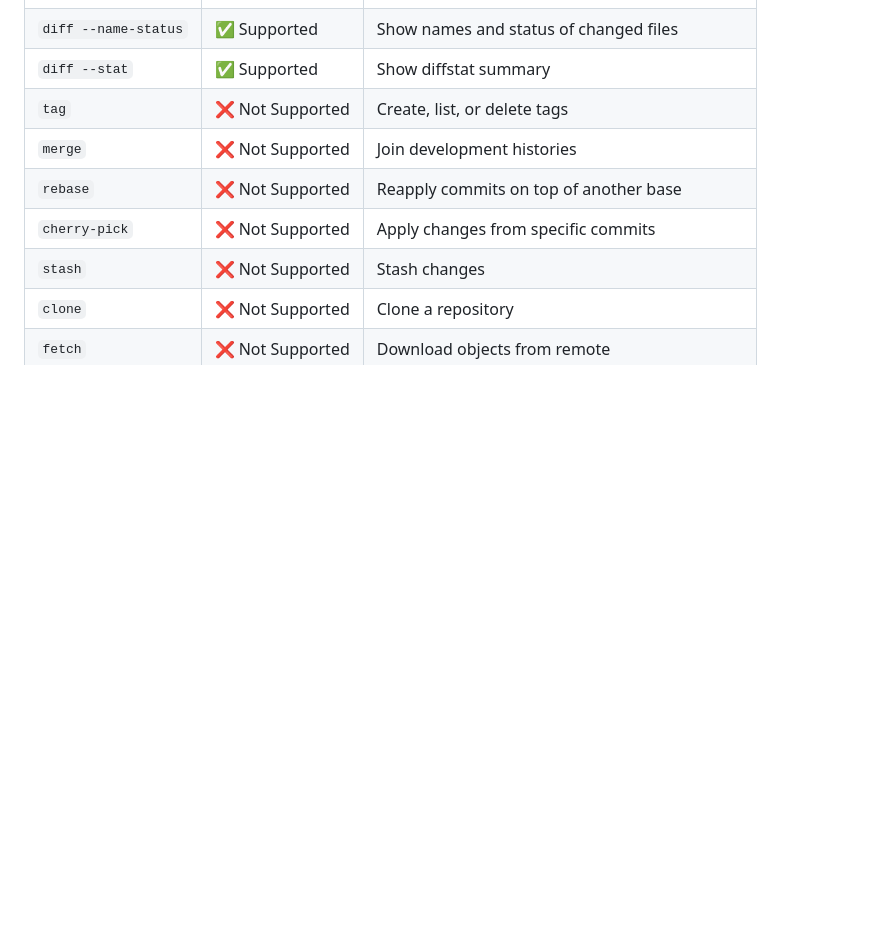
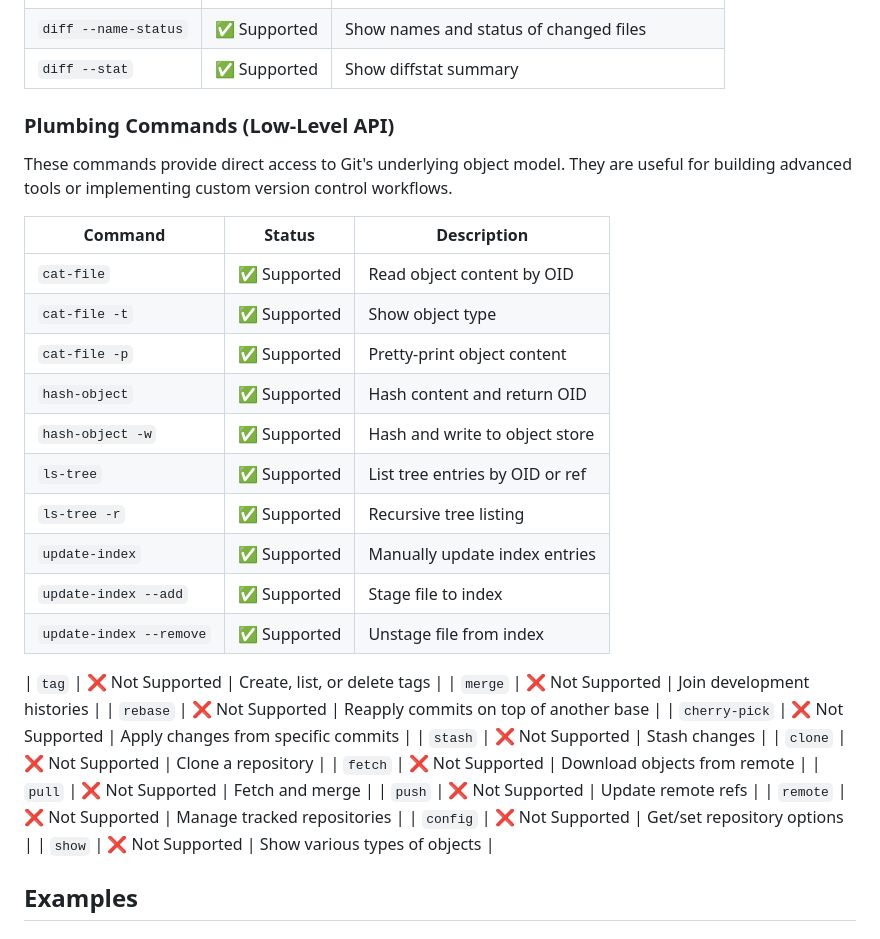
Before and after one commit to keydown-app/ts-git, a Markdown page: README.md, the part around the change. GitHub-like rendering; blank space fills up the shorter version.

Commit message:
docs: Add plumbing commands to README (cat-file, hash-object, ls-tree, update-index)

```diff
--- a/README.md
+++ b/README.md
@@ -80,6 +80,24 @@ const commits = await git.log();
 | `diff --name-only`  | ✅ Supported     | Show only names of changed files         |
 | `diff --name-status`| ✅ Supported     | Show names and status of changed files |
 | `diff --stat`       | ✅ Supported     | Show diffstat summary                  |
+
+### Plumbing Commands (Low-Level API)
+
+These commands provide direct access to Git's underlying object model. They are useful for building advanced tools or implementing custom version control workflows.
+
+| Command              | Status           | Description                             |
+| -------------------- | ---------------- | --------------------------------------- |
+| `cat-file`           | ✅ Supported     | Read object content by OID              |
+| `cat-file -t`        | ✅ Supported     | Show object type                        |
+| `cat-file -p`        | ✅ Supported     | Pretty-print object content             |
+| `hash-object`        | ✅ Supported     | Hash content and return OID             |
+| `hash-object -w`     | ✅ Supported     | Hash and write to object store          |
+| `ls-tree`            | ✅ Supported     | List tree entries by OID or ref         |
+| `ls-tree -r`         | ✅ Supported     | Recursive tree listing                  |
+| `update-index`       | ✅ Supported     | Manually update index entries           |
+| `update-index --add` | ✅ Supported     | Stage file to index                     |
+| `update-index --remove` | ✅ Supported   | Unstage file from index                 |
+
 | `tag`               | ❌ Not Supported | Create, list, or delete tags           |
 | `merge`             | ❌ Not Supported | Join development histories             |
 | `rebase`            | ❌ Not Supported | Reapply commits on top of another base |
```
